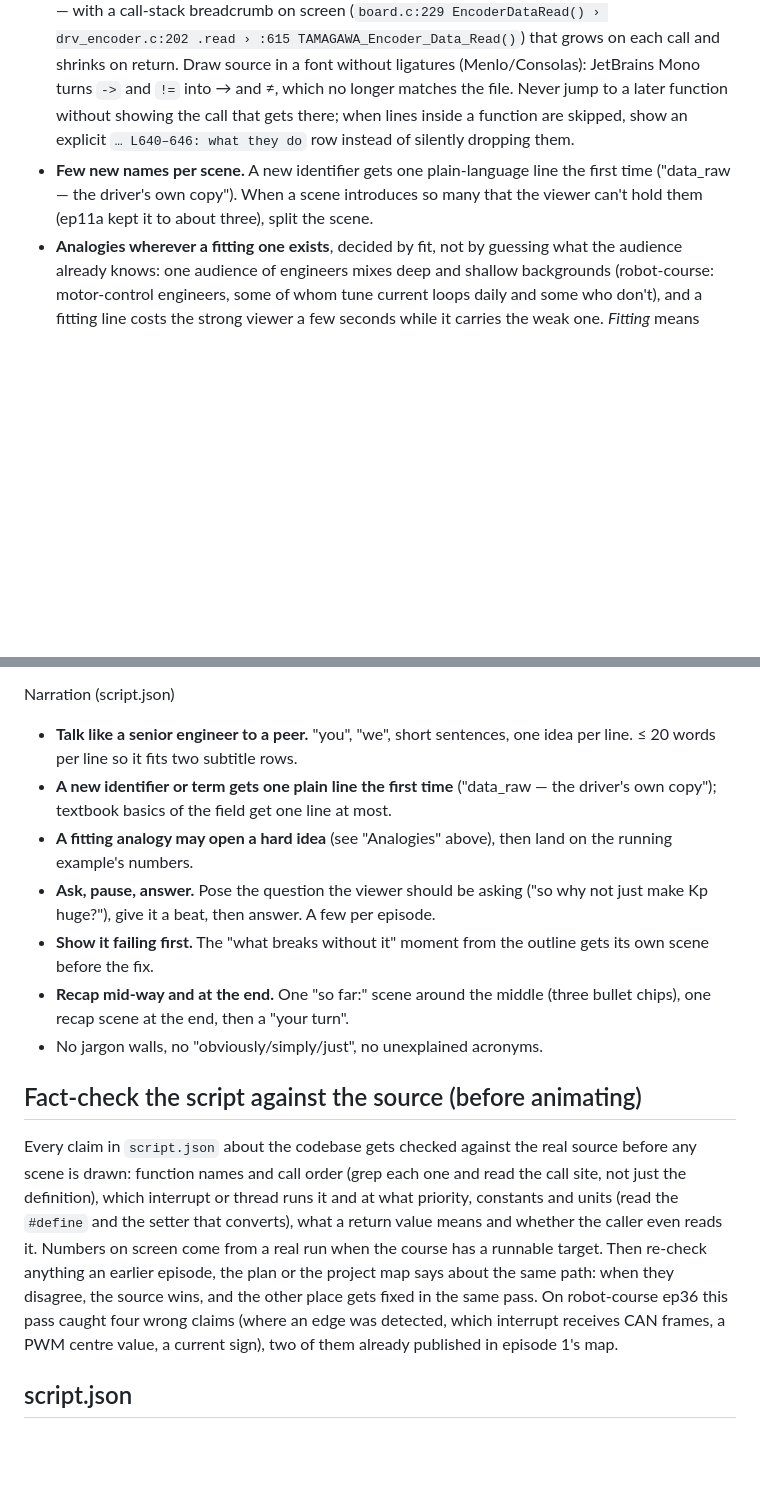
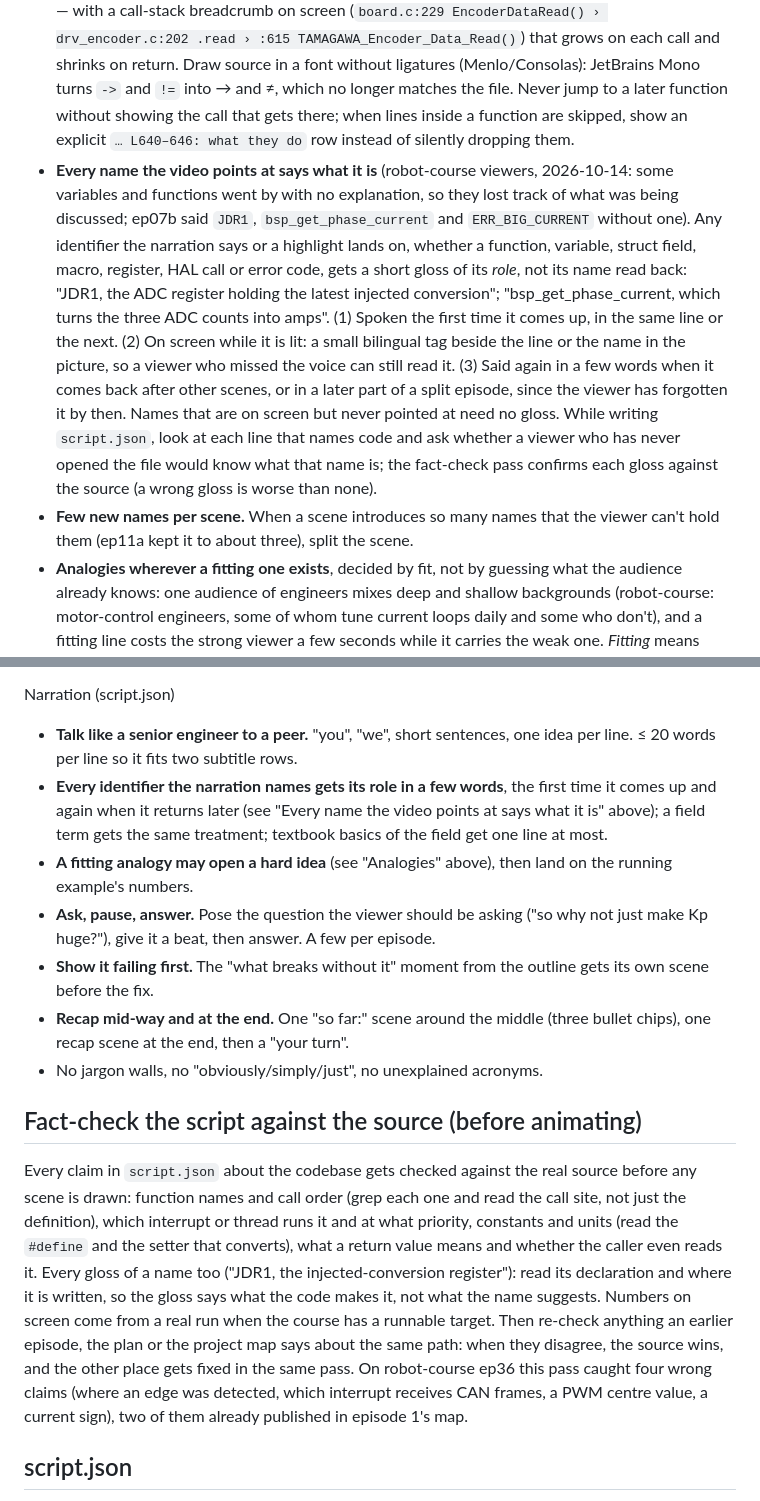
Before and after one commit to woertedetiankong/course-studio, a Markdown page: references/video.md, 2 parts joined by grey strips. Rendered like a GitHub page; blank space fills up the shorter version.

Commit message:
Every name the video points at gets a short gloss of its role, spoken and on screen, repeated when it returns
Co-Authored-By: Claude Opus 5.5 <noreply@anthropic.com>

```diff
--- a/references/video.md
+++ b/references/video.md
@@ -41,7 +41,8 @@ Depth is never cut; it is made followable. Learned on robot-course ep11: its fir
 - **A stop strip.** Number the stages in an early "the journey" scene and keep a thin strip under the chapter title showing the current stop (ep11a `stopBar`, ep36 `routeBar`). The viewer always knows where they are.
 - **Each step in three beats, same numbers:** (1) do it by hand on screen — the arithmetic written out (`02 ⊕ 3C = 3E`, `60 + 39168 = 39228`); (2) the real source, at most 3 lines lit at a time, the current value written beside each line (`codeBox` `mark`); (3) the real run printing the same value. Code never appears before the picture it implements.
 - **Code on screen is the real code, located and in call order** (robot-course ep11a learner: "代码不要简写，逻辑要连贯，看完知道代码在哪"). (1) Verbatim: the lines exactly as in the file — same identifiers (`enc_data->uart_handle`, not `uart`), same macros, same comments; never substitute values into the code, write them beside it (`mark`). Cut excerpts from the repo by line range at build time (like `lab_data.py`) so they can't drift. (2) Located: real line numbers in a gutter and `path/file.c · L615–628 · Function()` as the box title. (3) Continuous: walk the code in the order the CPU runs it — ISR → caller → function-pointer target → back to the caller → next call — with a call-stack breadcrumb on screen (`board.c:229 EncoderDataRead() › drv_encoder.c:202 .read › :615 TAMAGAWA_Encoder_Data_Read()`) that grows on each call and shrinks on return. Draw source in a font without ligatures (Menlo/Consolas): JetBrains Mono turns `->` and `!=` into → and ≠, which no longer matches the file. Never jump to a later function without showing the call that gets there; when lines inside a function are skipped, show an explicit `… L640–646: what they do` row instead of silently dropping them.
-- **Few new names per scene.** A new identifier gets one plain-language line the first time ("data_raw — the driver's own copy"). When a scene introduces so many that the viewer can't hold them (ep11a kept it to about three), split the scene.
+- **Every name the video points at says what it is** (robot-course viewers, 2026-10-14: some variables and functions went by with no explanation, so they lost track of what was being discussed; ep07b said `JDR1`, `bsp_get_phase_current` and `ERR_BIG_CURRENT` without one). Any identifier the narration says or a highlight lands on, whether a function, variable, struct field, macro, register, HAL call or error code, gets a short gloss of its *role*, not its name read back: "JDR1, the ADC register holding the latest injected conversion"; "bsp_get_phase_current, which turns the three ADC counts into amps". (1) Spoken the first time it comes up, in the same line or the next. (2) On screen while it is lit: a small bilingual tag beside the line or the name in the picture, so a viewer who missed the voice can still read it. (3) Said again in a few words when it comes back after other scenes, or in a later part of a split episode, since the viewer has forgotten it by then. Names that are on screen but never pointed at need no gloss. While writing `script.json`, look at each line that names code and ask whether a viewer who has never opened the file would know what that name is; the fact-check pass confirms each gloss against the source (a wrong gloss is worse than none).
+- **Few new names per scene.** When a scene introduces so many names that the viewer can't hold them (ep11a kept it to about three), split the scene.
 - **Analogies wherever a fitting one exists**, decided by fit, not by guessing what the audience already knows: one audience of engineers mixes deep and shallow backgrounds (robot-course: motor-control engineers, some of whom tune current loops daily and some who don't), and a fitting line costs the strong viewer a few seconds while it carries the weak one. *Fitting* means accurate on the point being taught, with a known place where it stops holding. No fitting analogy → none; teach straight from the running example, never force one, since a wrong picture is worse than no picture. Often fitting: timing and concurrency (ep11a: DMA = posting a letter with a reply envelope, read at the next visit), layering, addressing and protocol roles (CANopen's object dictionary = numbered shelves, `0x607A` the shelf and `:00` the slot; SDO vs PDO = a phone call that waits for an answer vs a newspaper delivered on schedule; EtherCAT SYNC0 = one starting pistol for the whole team). For maths mechanisms (observers, input shapers) draw what it does from a real run's waveforms first (raw differentiated speed beside the observer's; a step with and without shaping) and let the analogy only open it (an input shaper = a second push on a swing, timed to cancel the sway). How many per episode is your judgment.
   - **The analogy opens, the running example teaches.** Say it in one or two lines, then land on the running example's real numbers in the same scene (shelf `0x607A` → the bytes `7A 60 00` in the frame on screen). Never build a scene on the analogy alone, and don't carry it past where it fits; say where it breaks if a viewer would otherwise be misled.
 - **Guess first**, wherever the viewer can genuinely predict something (ep11a had two plus its "your turn"; ep11c asked one at almost every stop): pose the question on a card, hold (`"pause"` as the 4th element of the line in `script.json` adds 2 s of silence in `tts.py` and `silent_timeline.py`), then answer with the real run. Clear the card fully before the answer's picture fades in.
@@ -90,7 +91,7 @@ Visual
 
 Narration (script.json)
 - **Talk like a senior engineer to a peer.** "you", "we", short sentences, one idea per line. ≤ 20 words per line so it fits two subtitle rows.
-- **A new identifier or term gets one plain line the first time** ("data_raw — the driver's own copy"); textbook basics of the field get one line at most.
+- **Every identifier the narration names gets its role in a few words**, the first time it comes up and again when it returns later (see "Every name the video points at says what it is" above); a field term gets the same treatment; textbook basics of the field get one line at most.
 - **A fitting analogy may open a hard idea** (see "Analogies" above), then land on the running example's numbers.
 - **Ask, pause, answer.** Pose the question the viewer should be asking ("so why not just make Kp huge?"), give it a beat, then answer. A few per episode.
 - **Show it failing first.** The "what breaks without it" moment from the outline gets its own scene before the fix.
@@ -98,7 +99,7 @@ Narration (script.json)
 - No jargon walls, no "obviously/simply/just", no unexplained acronyms.
 
 ## Fact-check the script against the source (before animating)
-Every claim in `script.json` about the codebase gets checked against the real source before any scene is drawn: function names and call order (grep each one and read the call site, not just the definition), which interrupt or thread runs it and at what priority, constants and units (read the `#define` and the setter that converts), what a return value means and whether the caller even reads it. Numbers on screen come from a real run when the course has a runnable target. Then re-check anything an earlier episode, the plan or the project map says about the same path: when they disagree, the source wins, and the other place gets fixed in the same pass. On robot-course ep36 this pass caught four wrong claims (where an edge was detected, which interrupt receives CAN frames, a PWM centre value, a current sign), two of them already published in episode 1's map.
+Every claim in `script.json` about the codebase gets checked against the real source before any scene is drawn: function names and call order (grep each one and read the call site, not just the definition), which interrupt or thread runs it and at what priority, constants and units (read the `#define` and the setter that converts), what a return value means and whether the caller even reads it. Every gloss of a name too ("JDR1, the injected-conversion register"): read its declaration and where it is written, so the gloss says what the code makes it, not what the name suggests. Numbers on screen come from a real run when the course has a runnable target. Then re-check anything an earlier episode, the plan or the project map says about the same path: when they disagree, the source wins, and the other place gets fixed in the same pass. On robot-course ep36 this pass caught four wrong claims (where an edge was detected, which interrupt receives CAN frames, a PWM centre value, a current sign), two of them already published in episode 1's map.
 
 ## script.json
 Array of scenes `{id, title, zh, lines: [[english, chinese, spoken?], …]}`. `title`/`zh` show as the chapter heading in the video and become chapter names (`zh` in Chinese mode, `title` in English mode). One line = one subtitle = one **beat**. The optional third element is what the TTS says when it should differ from the subtitle ("theta star" for "θ*", "M I T", "Map Reduce") — always give one when the subtitle has symbols, code identifiers or Chinese.
```
Also changed, not shown: SKILL.md (+1 -1 lines).
